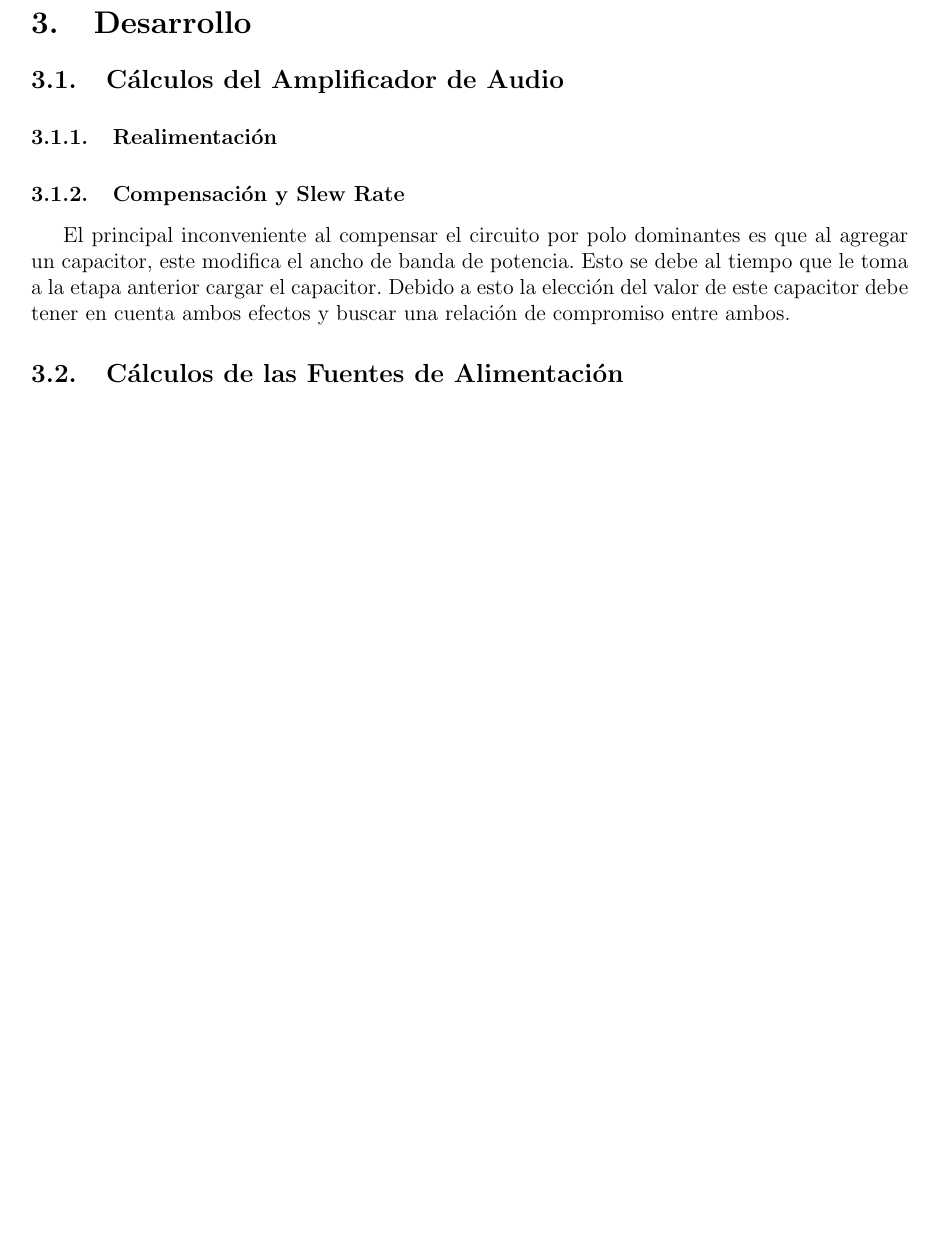
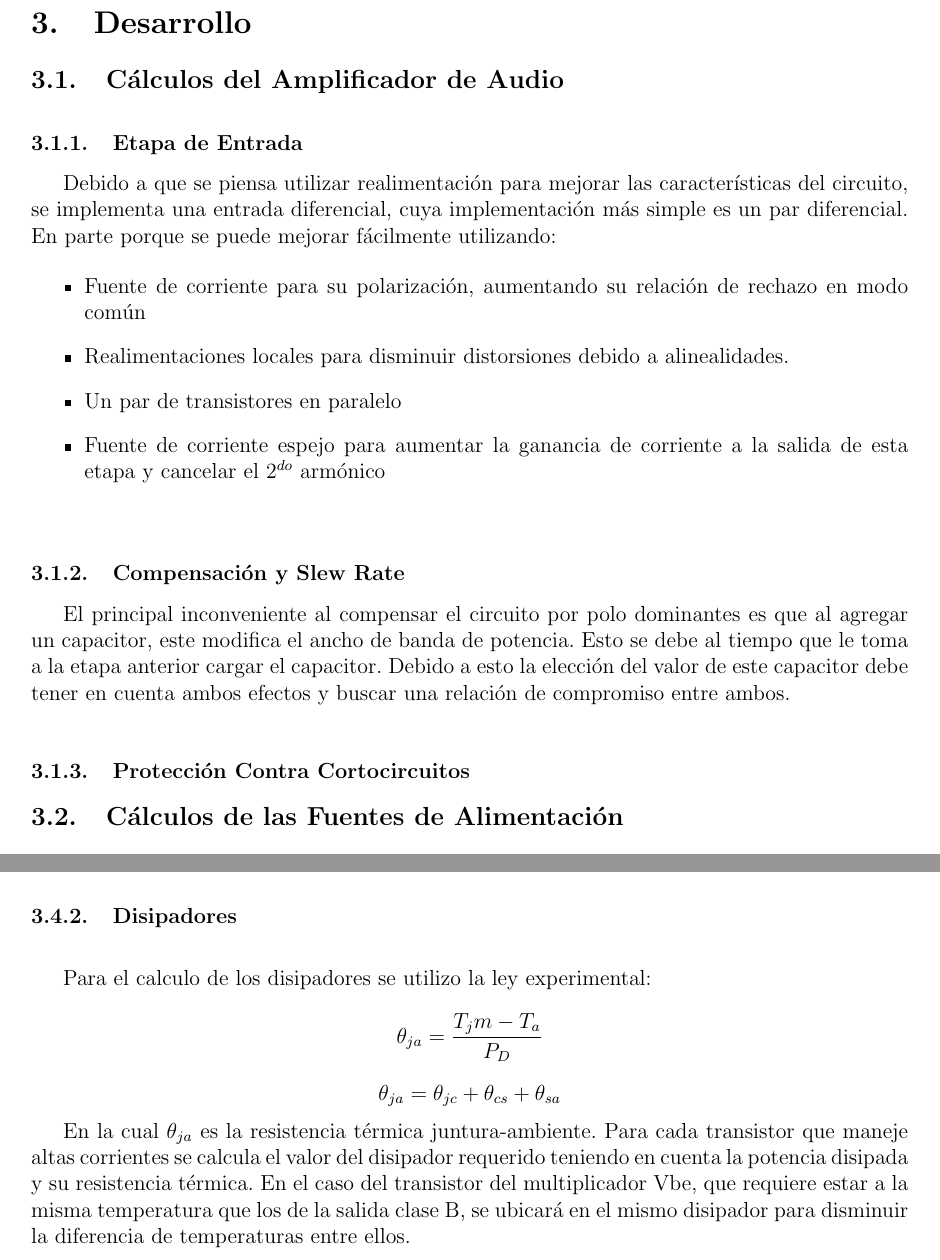
Before and after one commit to nachocarballeda/circuitos-2-fiuba-ccmmz, a LaTeX document (informe/informe.tex, which reads informe/calculos_ampl_audio.tex, informe/realizacion_del_circuito_impreso.tex): part of page 5 of 9 before the commit and two parts of pages 5 and 6 of 10 after it, the two joined at a grey line, cut so that both start at the same text, the shorter picture padded with empty space. The pictures show the PDF file informe/informe.pdf that the author committed with the source.

Commit message:
reordenado y agregado un par de boludeces

```diff
--- a/informe/calculos_ampl_audio.tex
+++ b/informe/calculos_ampl_audio.tex
@@ -1,9 +2,17 @@
 \bigskip
-\subsubsection{Realimentación}
+\subsubsection{Etapa de Entrada}
+Debido a que se piensa utilizar realimentación para mejorar las características del circuito, se implementa una entrada diferencial, cuya implementación más simple es un par diferencial. En parte porque se puede mejorar fácilmente utilizando:
 
-
+\begin{itemize}
+\item Fuente de corriente para su polarización, aumentando su relación de rechazo en modo común
+\item Realimentaciones locales para disminuir distorsiones debido a alinealidades.
+\item Un par de transistores en paralelo para mejorar la relación señal-ruido.
+\item Una fuente de corriente espejo como carga para aumentar la ganancia de corriente a la salida de esta etapa y cancelar el $2^{do}$ armónico
+\end{itemize}
 
 \bigskip
 \subsubsection{Compensación y Slew Rate}
 
 El principal inconveniente al compensar el circuito por polo dominantes es que al agregar un capacitor, este modifica el ancho de banda de potencia. Esto se debe al tiempo que le toma a la etapa anterior cargar el capacitor. Debido a esto la elección del valor de este capacitor debe tener en cuenta ambos efectos y buscar una relación de compromiso entre ambos.
+\bigskip
+\subsubsection{Protección Contra Cortocircuitos}\label{contra_cortos}
--- a/informe/realizacion_del_circuito_impreso.tex
+++ b/informe/realizacion_del_circuito_impreso.tex
@@ -20,6 +22,17 @@
 \item Disipadores en el borde de la placa para facilitar instalación y optimizar su disipación.
 
 \end{itemize}
+\subsubsection{Disipadores}
+\bigskip
+Para el calculo de los disipadores se utilizo la ley experimental:
+$$
+   \theta_{ja}=\dfrac{T_jm-T_a}{P_D}
+$$
+$$
+	\theta_{ja}=\theta_{jc}+\theta_{cs}+\theta_{sa}
+$$
+
+En la cual $\theta_{ja}$ es la resistencia térmica juntura-ambiente. Para cada transistor que maneje altas corrientes se calcula el valor del disipador requerido teniendo en cuenta la potencia disipada y su resistencia térmica. En el caso del transistor del multiplicador Vbe, que requiere estar a la misma temperatura que los de la salida clase B, se ubicará en el mismo disipador para disminuir la diferencia de temperaturas entre ellos.
 
 \subsubsection{Circuito Implementado}
 \begin{figure}[H]
```
Also changed, not shown: informe/calculo_fuentes_alimentacion.tex (+3 -0 lines), informe/informe.tex (+13 -14 lines), informe/introduccion.tex (+4 -3 lines), informe/objetivos.tex (+1 -0 lines), informe/informe.pdf, informe/calculos_ampl_audio.tex (1 more changed lines), informe/realizacion_del_circuito_impreso.tex (2 more changed lines), 1 other file.
